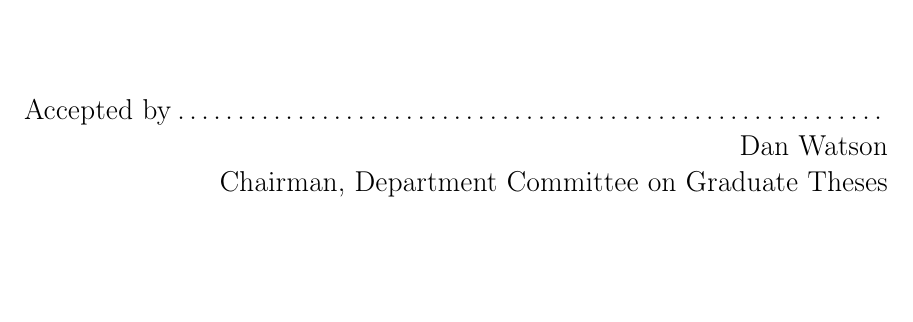
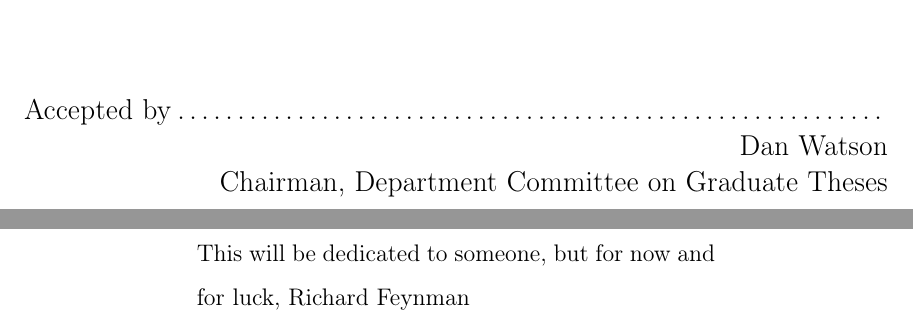
Before and after one commit to Polarcell/Thesis, a LaTeX thesis (main.tex, which reads Preamble/cover.tex): part of page 1 of 15 before the commit and two parts of pages 1 and 2 of 15 after it, the two joined at a grey line, cut so that both start at the same text, the shorter picture padded with empty space. Compiled offline with pdfLaTeX.

Commit message:
Just a few more quick updates to the preamble

```diff
--- a/Preamble/cover.tex
+++ b/Preamble/cover.tex
@@ -90,6 +90,16 @@
 % lines for the signatures are made with the \signature command.
 \maketitle
 
+%Dedication page
+\clearpage
+\vspace*{\fill}
+\begin{center}
+\begin{minipage}{.6\textwidth}
+This will be dedicated to someone, but for now and for luck, Richard Feynman
+\end{minipage}
+\end{center}
+\vfill % equivalent to \vspace{\fill}
+\clearpage
 % The abstractpage environment sets up everything on the page except
 % the text itself.  The title and other header material are put at the
 % top of the page, and the supervisors are listed at the bottom.  A
```
Also changed, not shown: Chap1/chap1.tex (+1 -1 lines), Chap1/chap1.pdf, main.pdf, Preamble/cover.tex (8 more changed lines), 10 other files.
